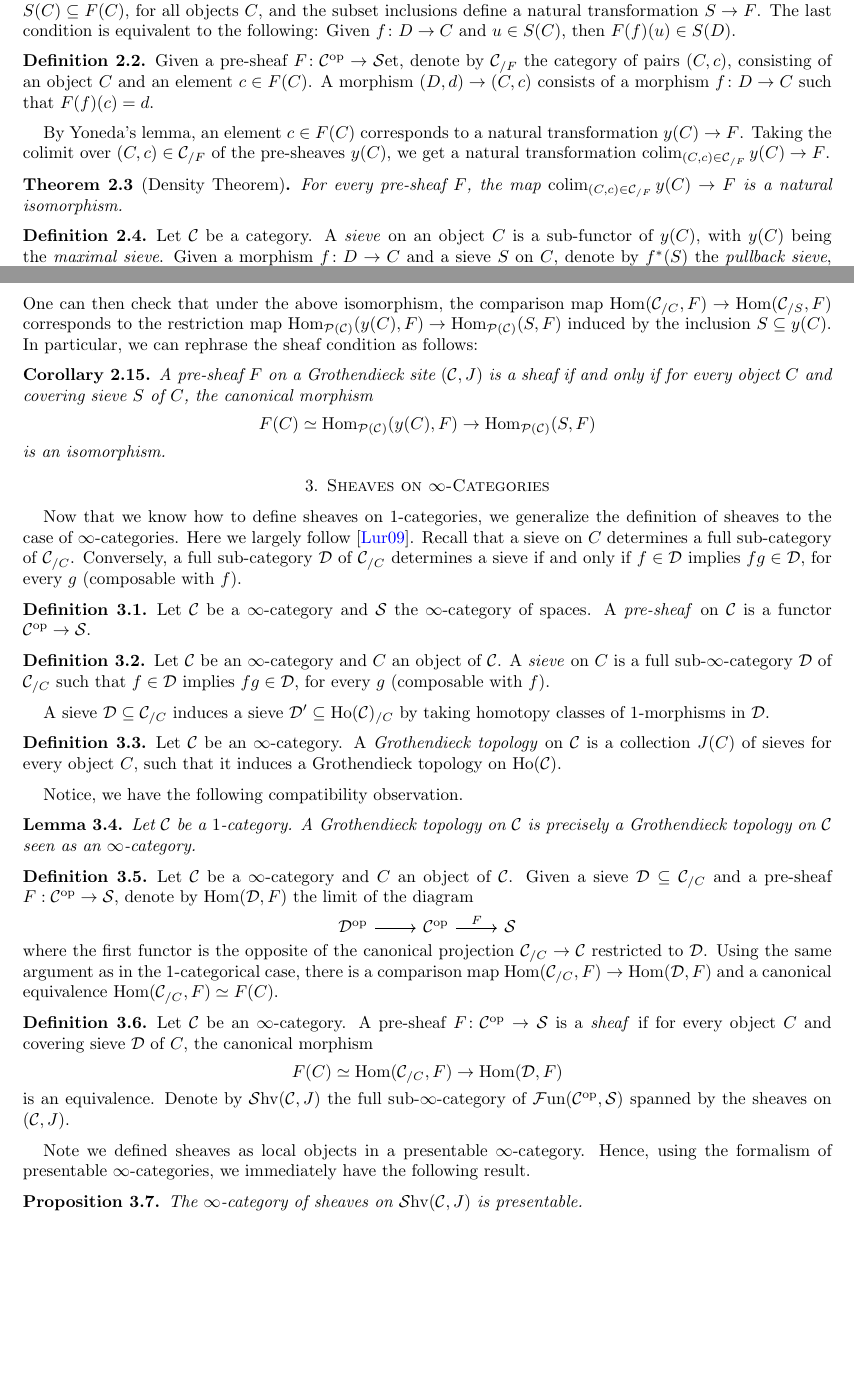
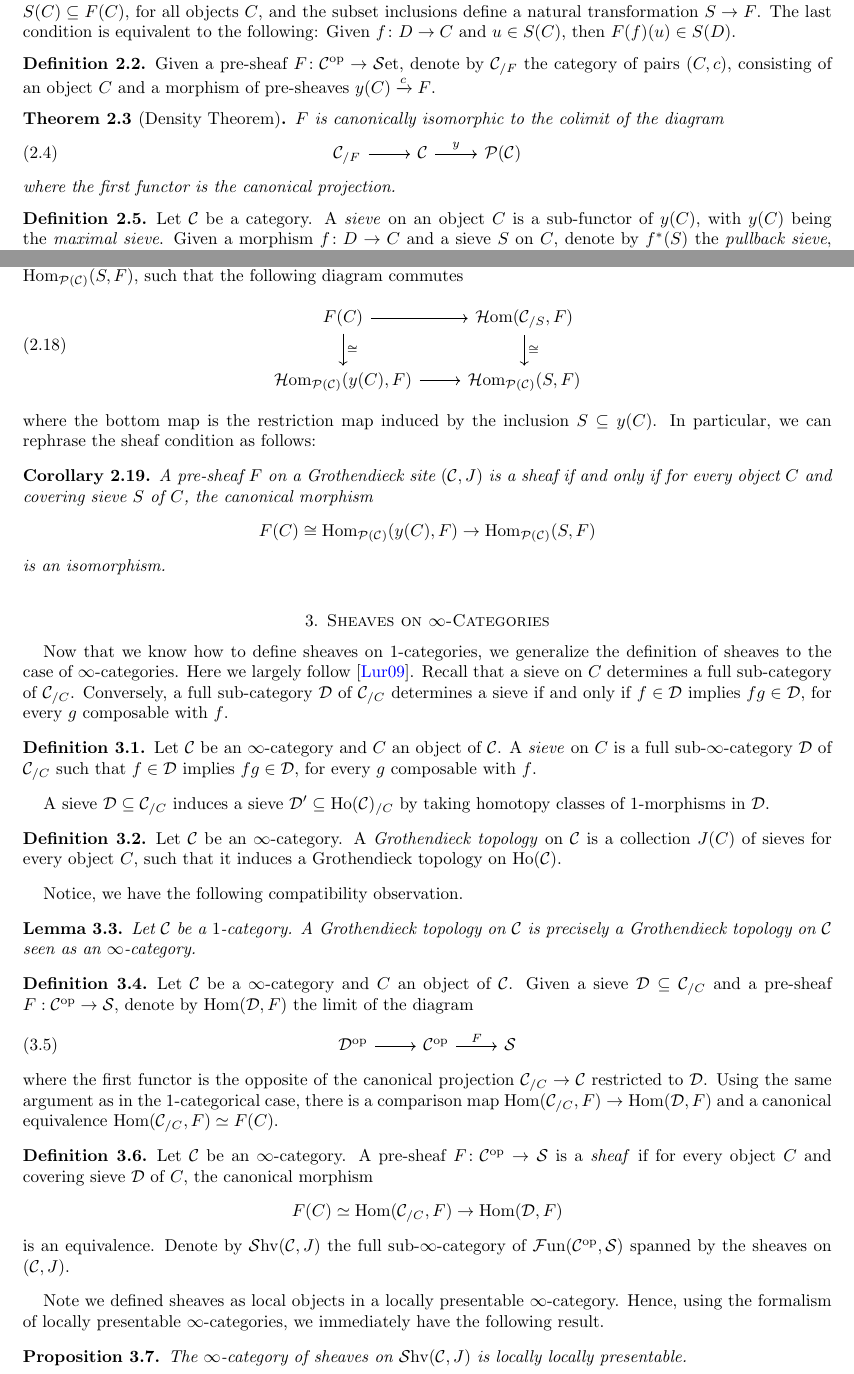
Before and after one commit to nimarasekh/DiffCoh-SoSe25, a LaTeX paper (Diff_Coh_3.tex): two parts of pages 1 and 3 of 7 before the commit and two parts of pages 1 and 3 of 8 after it, joined at a grey line, cut so that both start at the same text, the shorter picture padded with empty space. Compiled offline with pdfLaTeX.

Commit message:
edited diffcoh2 and diffcoh3

```diff
--- a/Diff_Coh_3.tex
+++ b/Diff_Coh_3.tex
@@ -27,6 +27,7 @@
 \newcommand{\lJ}{\mathcal{J}}
 \newcommand{\lK}{\mathcal{K}}
 \newcommand{\lL}{\mathcal{L}}
+\newcommand{\mL}{\mathrm{L}}
 \newcommand{\lM}{\mathcal{M}}
 \newcommand{\bN}{\mathbb{N}}
 \newcommand{\mN}{\mathrm{N}}
@@ -85,16 +86,11 @@
 \newcommand{\cl}{\mathrm{cl}} % closed forms
 \newcommand{\BDelta}{\mathbf{\Delta}} % simplex category
 \newcommand{\pos}{\lP\mathrm{os}} % category of Postnikov pre-towers
+\renewcommand{\Pr}{\lP\mathrm{r}} % category of presentable categories
+\newcommand{\st}{\mathrm{st}} % stable
 
 
 \DeclareMathOperator*\colim{colim} % colimit
-
-\newcommand{\bbefamily}{\fontencoding{U}\fontfamily{bbold}\selectfont}
-\newcommand{\textbbe}[1]{{\bbefamily #1}}
-\DeclareMathAlphabet{\mathbbe}{U}{bbold}{m}{n}
-
-\def\DDelta{{\mathbbe{\Delta}}}
-\newcommand{\DD}{\DDelta}
 
 \newcommand{\adjun}[4]{
 \begin{tikzcd}[row sep=0.5in, column sep=0.5in]
@@ -188,10 +184,15 @@
 		A \emph{sub-functor} to a pre-sheaf $F\colon\lC^{\op}\to\set$ consists of a pre-sheaf $S:\lC^{\op}\to\set$ such that $S(C)\subseteq F(C)$, for all objects $C$, and the subset inclusions define a natural transformation $S\to F$. The last condition is equivalent to the following: Given $f\colon D\to C$ and $u\in S(C)$, then $F(f)(u)\in S(D)$.
 	\end{definition}
 	\begin{definition}
-		Given a pre-sheaf $F\colon\lC^{\op}\to\set$, denote by $\lC_{/F}$ the category of pairs $(C,c)$, consisting of an object $C$ and an element $c\in F(C)$. A morphism $(D,d)\to(C,c)$ consists of a morphism $f\colon D\to C$ such that $F(f)(c)=d$.
-	\end{definition}By Yoneda's lemma, an element $c\in F(C)$ corresponds to a natural transformation $y(C)\rightarrow F$. Taking the colimit over $(C,c)\in\lC_{/F}$ of the pre-sheaves $y(C)$, we get a natural transformation $\colim_{(C,c)\in\lC_{/F}}y(C)\rightarrow F$.
+		Given a pre-sheaf $F\colon\lC^{\op}\to\set$, denote by $\lC_{/F}$ the category of pairs $(C,c)$, consisting of an object $C$ and a morphism of pre-sheaves $y(C)\xrightarrow{c} F$.
+	\end{definition}
+
 	\begin{theorem}[Density Theorem]\label{thm:density}
-		For every pre-sheaf $F$, the map $\colim_{(C,c)\in\lC_{/F}}y(C)\rightarrow F$ is a natural isomorphism.
+		$F$ is canonically isomorphic to the colimit of the diagram \begin{equation}
+			\begin{tikzcd}
+				\lC_{/F} \arrow[r] & \lC \arrow[r,"y"] & \lP(\lC)
+			\end{tikzcd}
+		\end{equation}where the first functor is the canonical projection.
 	\end{theorem}
 	\begin{definition}
 		Let $\lC$ be a category. A \emph{sieve} on an object $C$ is a sub-functor of $y(C)$, with $y(C)$ being the \textit{maximal sieve}. Given a morphism $f\colon D\to C$ and a sieve $S$ on $C$, denote by $f^*(S)$ the \textit{pullback sieve}, mapping $X$ to the set of arrows $g\colon X\to D$ such that $fg\in S(X)$.
@@ -243,21 +245,19 @@
-		\hom(\lC_{/S},F) &= \textrm{lim}_{(D,d)\in\lC_{/S}}F(D) \\
-		&\simeq \textrm{lim}_{(D,d)\in\lC_{/S}}\hom_{\lP(\lC)}(y(D),F) \\
-		&\simeq \hom_{\lP(\lC)}(\colim_{(D,d)\in\lC_{/S}}y(D),F)\\
-		&\simeq \hom_{\lP(\lC)}(S,F)
-	\end{align*}One can then check that under the above isomorphism, the comparison map $\hom(\lC_{/C},F)\to\hom(\lC_{/S},F)$ corresponds to the restriction map $\hom_{\lP(\lC)}(y(C),F)\to\hom_{\lP(\lC)}(S,F)$ induced by the inclusion $S\subseteq y(C)$. In particular, we can rephrase the sheaf condition as follows:
+	\end{definition}Using \cref{thm:density} and Yoneda's lemma, one can construct a canonical isomorphism $\hom(\lC_{/S},F)\simeq\hom_{\lP(\lC)}(S,F)$, such that the following diagram commutes \begin{equation}
+		\begin{tikzcd}
+			F(C) \arrow[d,"\cong"] \arrow[r] & \Hom(\lC_{/S},F) \arrow[d,"\cong"] \\
+			\Hom_{\lP(\lC)}(y(C),F) \arrow[r] & \Hom_{\lP(\lC)}(S,F)
+		\end{tikzcd}
+	\end{equation}where the bottom map is the restriction map induced by the inclusion $S\subseteq y(C)$. In particular, we can rephrase the sheaf condition as follows:
 	\begin{corollary}
 		A pre-sheaf $F$ on a Grothendieck site $(\lC, J)$ is a sheaf if and only if for every object $C$ and covering sieve $S$ of $C$, the canonical morphism
-		\[ F(C)  \simeq \hom_{\lP(\lC)}(y(C),F)\to \hom_{\lP(\lC)}(S,F) \]
+		\[ F(C)  \cong \hom_{\lP(\lC)}(y(C),F)\to \hom_{\lP(\lC)}(S,F) \]
 		is an isomorphism.
 	\end{corollary}
 
 	\section{Sheaves on \texorpdfstring{$\infty$}{oo}-Categories}
-	Now that we know how  to define sheaves on 1-categories, we generalize the definition of sheaves to the case of $\infty$-categories. Here we largely follow \cite{lurie2009htt}. Recall that a sieve on $C$ determines a full sub-category of $\lC_{/C}$. Conversely, a full sub-category $\lD$ of $\lC_{/C}$ determines a sieve if and only if $f\in\lD$ implies $fg\in\lD$, for every $g$ (composable with $f$).
+	Now that we know how  to define sheaves on 1-categories, we generalize the definition of sheaves to the case of $\infty$-categories. Here we largely follow \cite{lurie2009htt}. Recall that a sieve on $C$ determines a full sub-category of $\lC_{/C}$. Conversely, a full sub-category $\lD$ of $\lC_{/C}$ determines a sieve if and only if $f\in\lD$ implies $fg\in\lD$, for every $g$ composable with $f$.
 	\begin{definition}
-		Let $\lC$ be a $\infty$-category and $\lS$ the $\infty$-category of spaces. A \textit{pre-sheaf} on $\lC$ is a functor $\lC^{\op}\to\lS$.
-	\end{definition}
-	\begin{definition}
-		Let $\lC$ be an $\infty$-category and $C$ an object of $\lC$. A \textit{sieve} on $C$ is a full sub-$\infty$-category $\lD$ of $\lC_{/C}$ such that $f\in\lD$ implies $fg\in\lD$, for every $g$ (composable with $f$).
+		Let $\lC$ be an $\infty$-category and $C$ an object of $\lC$. A \textit{sieve} on $C$ is a full sub-$\infty$-category $\lD$ of $\lC_{/C}$ such that $f\in\lD$ implies $fg\in\lD$, for every $g$ composable with $f$.
 	\end{definition}
 	A sieve $\lD\subseteq\lC_{/C}$ induces a sieve $\lD'\subseteq\Ho(\lC)_{/C}$ by taking homotopy classes of 1-morphisms in $\lD$.
 	\begin{definition}
@@ -281,10 +281,10 @@
 		is an equivalence. Denote by $\Shv(\lC,J)$ the full sub-$\infty$-category of $\Fun(\lC^{\op},\lS)$ spanned by the sheaves on $(\lC,J)$.
 	\end{definition}
 
-	Note we defined sheaves as local objects in a presentable $\infty$-category. Hence, using the formalism of presentable $\infty$-categories, we immediately have the following result.
+	Note we defined sheaves as local objects in a locally presentable $\infty$-category. Hence, using the formalism of locally presentable $\infty$-categories, we immediately have the following result.
 
 	\begin{proposition}
-		The $\infty$-category of sheaves on $\Shv(\lC,J)$ is presentable.
+		The $\infty$-category of sheaves on $\Shv(\lC,J)$ is locally locally presentable.
 	\end{proposition}
 
 \section{Sheaves with arbitrary Values}
```
Also changed, not shown: Diff_Coh_2.tex (+1 -1 lines), Diff_Coh_2.pdf, Diff_Coh_3.pdf, Diff_Coh_3.tex (41 more changed lines).
